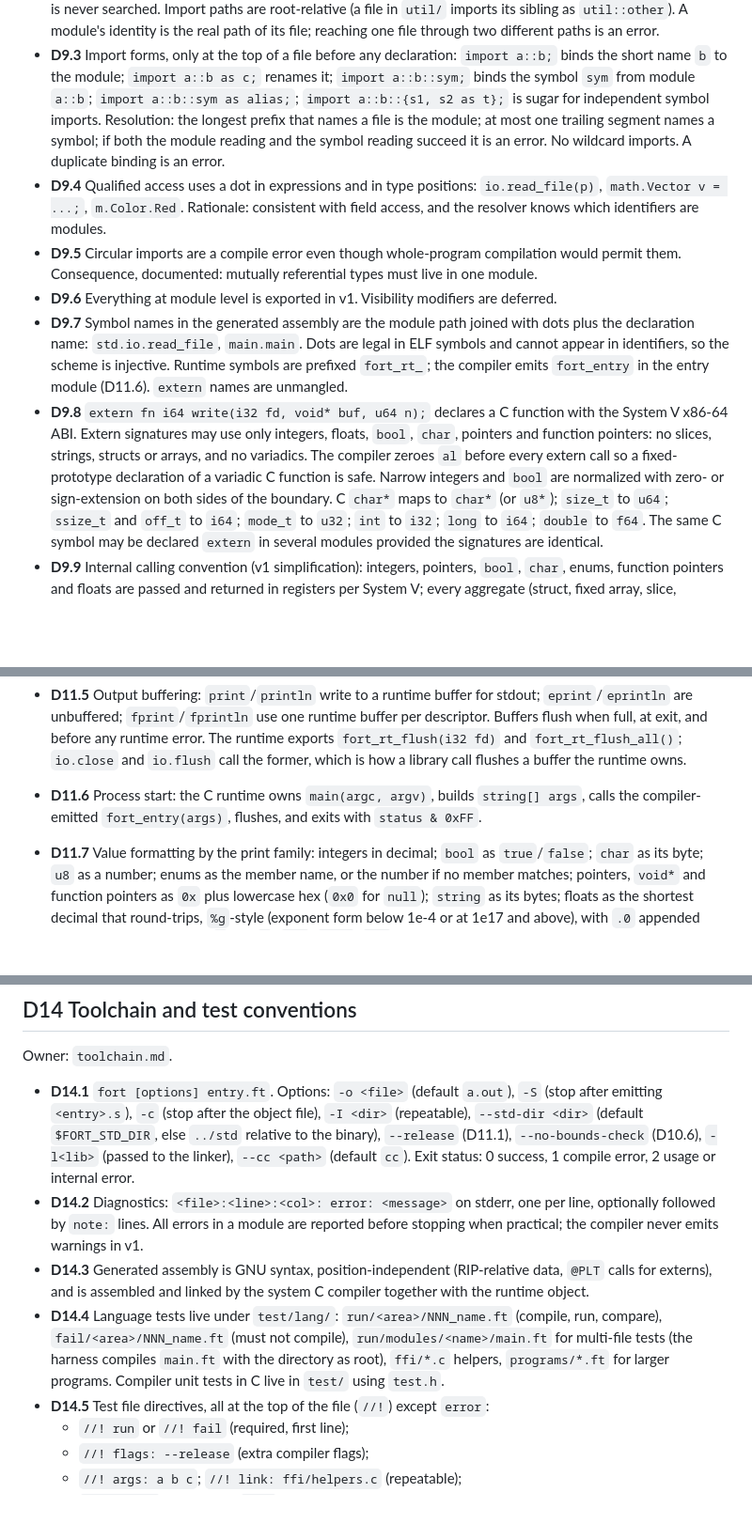
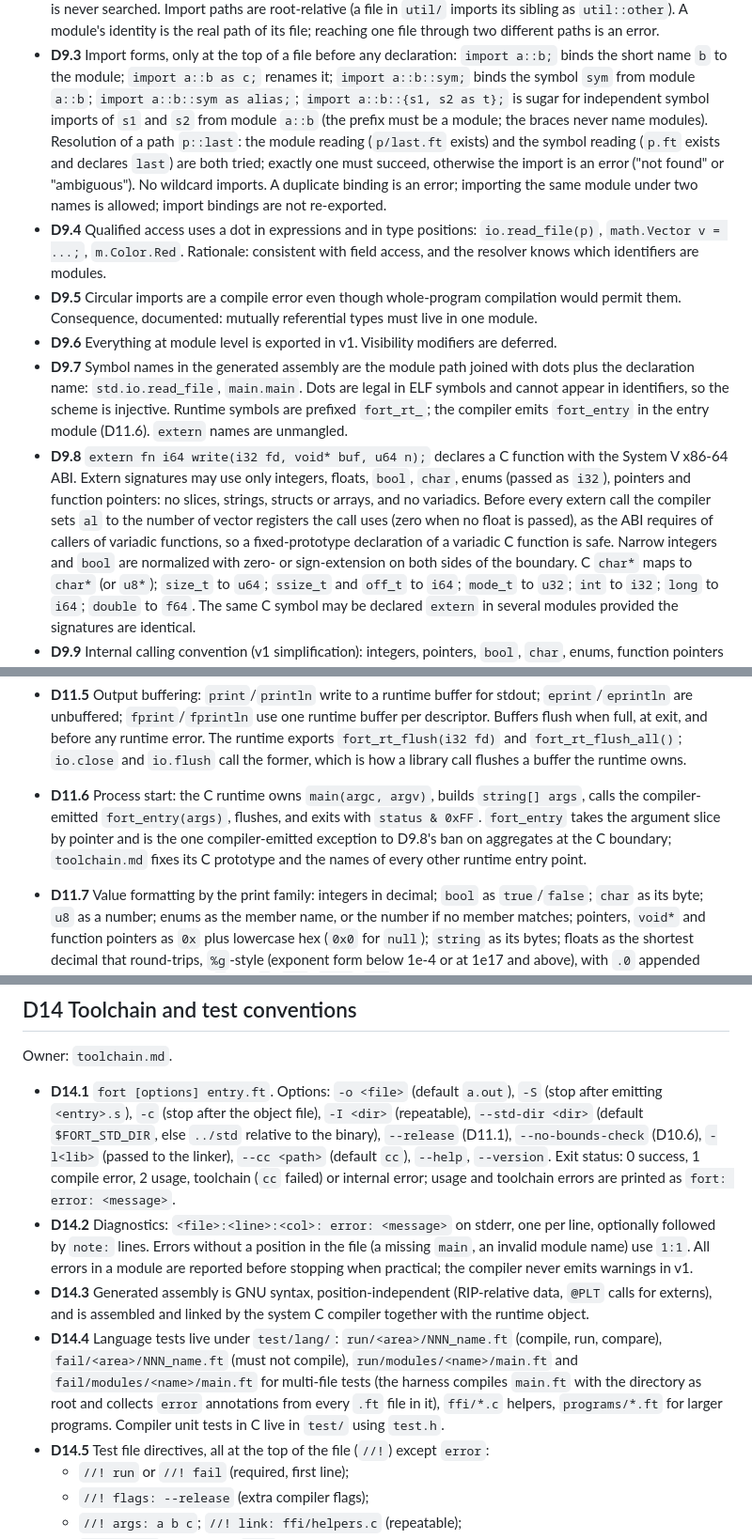
Before and after one commit to fort-lang/fort, a Markdown page: notes/decisions.md, 3 parts joined by grey strips. Shown at 94% size. GitHub-like rendering; blank space fills up the shorter version.

Commit message:
Fix the variadic-call al rule and ratify module and toolchain readings
The module/toolchain draft caught that zeroing al before an extern call
breaks variadic C callees that receive a double; al now carries the
number of vector registers used, as System V requires. Also: enums are
extern-legal (as i32), import resolution requires exactly one of the two
readings to succeed, braces in imports name symbols only, fort_entry is
the documented exception to the aggregate ban, --help/--version exist,
positionless diagnostics use 1:1, and fail/modules/ multi-file tests
are part of the layout.

Co-Authored-By: Claude Fable 5.1 <noreply@anthropic.com>

```diff
--- a/notes/decisions.md
+++ b/notes/decisions.md
@@ -436,10 +436,12 @@ Owner: `module-system.md`.
 - **D9.3** Import forms, only at the top of a file before any declaration:
   `import a::b;` binds the short name `b` to the module; `import a::b as c;` renames it;
   `import a::b::sym;` binds the symbol `sym` from module `a::b`; `import a::b::sym as alias;`;
-  `import a::b::{s1, s2 as t};` is sugar for independent symbol imports. Resolution: the longest
-  prefix that names a file is the module; at most one trailing segment names a symbol; if both
-  the module reading and the symbol reading succeed it is an error. No wildcard imports. A
-  duplicate binding is an error.
+  `import a::b::{s1, s2 as t};` is sugar for independent symbol imports of `s1` and `s2` from
+  module `a::b` (the prefix must be a module; the braces never name modules). Resolution of a
+  path `p::last`: the module reading (`p/last.ft` exists) and the symbol reading (`p.ft` exists
+  and declares `last`) are both tried; exactly one must succeed, otherwise the import is an
+  error ("not found" or "ambiguous"). No wildcard imports. A duplicate binding is an error;
+  importing the same module under two names is allowed; import bindings are not re-exported.
 - **D9.4** Qualified access uses a dot in expressions and in type positions: `io.read_file(p)`,
   `math.Vector v = ...;`, `m.Color.Red`. Rationale: consistent with field access, and the
   resolver knows which identifiers are modules.
@@ -451,10 +453,12 @@ Owner: `module-system.md`.
   appear in identifiers, so the scheme is injective. Runtime symbols are prefixed `fort_rt_`;
   the compiler emits `fort_entry` in the entry module (D11.6). `extern` names are unmangled.
 - **D9.8** `extern fn i64 write(i32 fd, void* buf, u64 n);` declares a C function with the
-  System V x86-64 ABI. Extern signatures may use only integers, floats, `bool`, `char`, pointers
-  and function pointers: no slices, strings, structs or arrays, and no variadics. The compiler
-  zeroes `al` before every extern call so a fixed-prototype declaration of a variadic C function
-  is safe. Narrow integers and `bool` are normalized with zero- or sign-extension on both sides
+  System V x86-64 ABI. Extern signatures may use only integers, floats, `bool`, `char`, enums
+  (passed as `i32`), pointers and function pointers: no slices, strings, structs or arrays, and
+  no variadics. Before every extern call the compiler sets `al` to the number of vector
+  registers the call uses (zero when no float is passed), as the ABI requires of callers of
+  variadic functions, so a fixed-prototype declaration of a variadic C function is safe.
+  Narrow integers and `bool` are normalized with zero- or sign-extension on both sides
   of the boundary. C `char*` maps to `char*` (or `u8*`); `size_t` to `u64`; `ssize_t` and
   `off_t` to `i64`; `mode_t` to `u32`; `int` to `i32`; `long` to `i64`; `double` to `f64`. The
   same C symbol may be declared `extern` in several modules provided the signatures are
@@ -549,6 +553,9 @@ Owner: `memory-model.md` (Runtime errors), `toolchain.md` (Build modes, runtime)
   which is how a library call flushes a buffer the runtime owns.
 - **D11.6** Process start: the C runtime owns `main(argc, argv)`, builds `string[] args`, calls
   the compiler-emitted `fort_entry(args)`, flushes, and exits with `status & 0xFF`.
+  `fort_entry` takes the argument slice by pointer and is the one compiler-emitted exception to
+  D9.8's ban on aggregates at the C boundary; `toolchain.md` fixes its C prototype and the names
+  of every other runtime entry point.
 - **D11.7** Value formatting by the print family: integers in decimal; `bool` as `true`/`false`;
   `char` as its byte; `u8` as a number; enums as the member name, or the number if no member
   matches; pointers, `void*` and function pointers as `0x` plus lowercase hex (`0x0` for
@@ -602,18 +609,22 @@ Owner: `toolchain.md`.
   emitting `<entry>.s`), `-c` (stop after the object file), `-I <dir>` (repeatable),
   `--std-dir <dir>` (default `$FORT_STD_DIR`, else `../std` relative to the binary),
   `--release` (D11.1), `--no-bounds-check` (D10.6), `-l<lib>` (passed to the linker),
-  `--cc <path>` (default `cc`). Exit status: 0 success, 1 compile error, 2 usage or internal
-  error.
+  `--cc <path>` (default `cc`), `--help`, `--version`. Exit status: 0 success, 1 compile error,
+  2 usage, toolchain (`cc` failed) or internal error; usage and toolchain errors are printed as
+  `fort: error: <message>`.
 - **D14.2** Diagnostics: `<file>:<line>:<col>: error: <message>` on stderr, one per line,
-  optionally followed by `note:` lines. All errors in a module are reported before stopping when
-  practical; the compiler never emits warnings in v1.
+  optionally followed by `note:` lines. Errors without a position in the file (a missing
+  `main`, an invalid module name) use `1:1`. All errors in a module are reported before stopping
+  when practical; the compiler never emits warnings in v1.
 - **D14.3** Generated assembly is GNU syntax, position-independent (RIP-relative data, `@PLT`
   calls for externs), and is assembled and linked by the system C compiler together with the
   runtime object.
 - **D14.4** Language tests live under `test/lang/`: `run/<area>/NNN_name.ft` (compile, run,
-  compare), `fail/<area>/NNN_name.ft` (must not compile), `run/modules/<name>/main.ft` for
-  multi-file tests (the harness compiles `main.ft` with the directory as root), `ffi/*.c` helpers,
-  `programs/*.ft` for larger programs. Compiler unit tests in C live in `test/` using `test.h`.
+  compare), `fail/<area>/NNN_name.ft` (must not compile), `run/modules/<name>/main.ft` and
+  `fail/modules/<name>/main.ft` for multi-file tests (the harness compiles `main.ft` with the
+  directory as root and collects `error` annotations from every `.ft` file in it), `ffi/*.c`
+  helpers, `programs/*.ft` for larger programs. Compiler unit tests in C live in `test/` using
+  `test.h`.
 - **D14.5** Test file directives, all at the top of the file (`//!`) except `error`:
   - `//! run` or `//! fail` (required, first line);
   - `//! flags: --release` (extra compiler flags);
```
